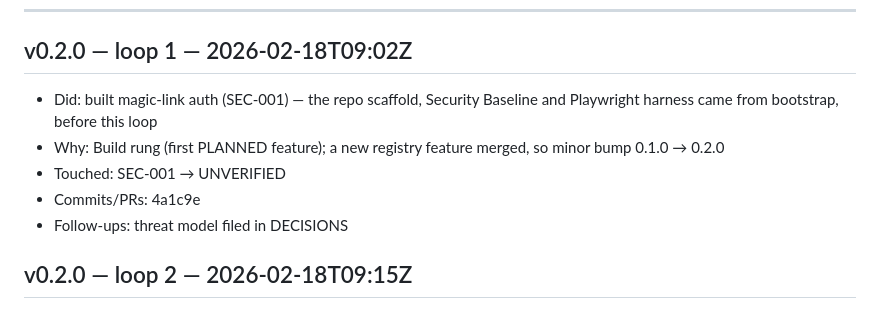
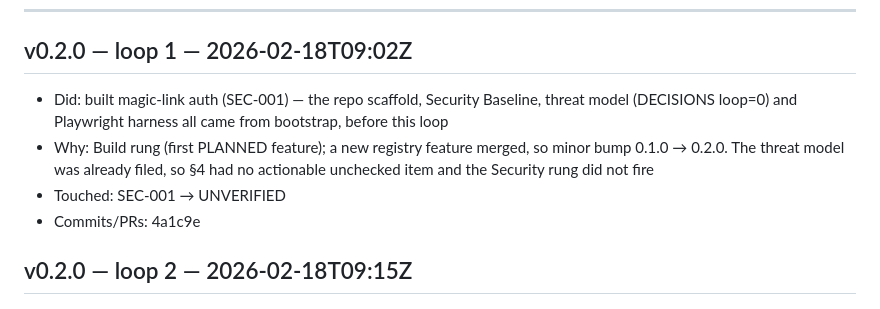
Before and after one commit to nikoslater/greenlight, a Markdown page: examples/streak/CHANGELOG.md, the part around the change. Rendered like a GitHub page.

Commit message:
loop 28: streak filed the threat model at loop 1, a bootstrap deliverable whose absence would have made rung 1 outrank the build

```diff
--- a/examples/streak/CHANGELOG.md
+++ b/examples/streak/CHANGELOG.md
@@ -5,11 +5,10 @@
 ---
 
 ## v0.2.0 — loop 1 — 2026-02-18T09:02Z
-- Did: built magic-link auth (SEC-001) — the repo scaffold, Security Baseline and Playwright harness came from bootstrap, before this loop
-- Why: Build rung (first PLANNED feature); a new registry feature merged, so minor bump 0.1.0 → 0.2.0
+- Did: built magic-link auth (SEC-001) — the repo scaffold, Security Baseline, threat model (DECISIONS loop=0) and Playwright harness all came from bootstrap, before this loop
+- Why: Build rung (first PLANNED feature); a new registry feature merged, so minor bump 0.1.0 → 0.2.0. The threat model was already filed, so §4 had no actionable unchecked item and the Security rung did not fire
 - Touched: SEC-001 → UNVERIFIED
 - Commits/PRs: 4a1c9e
-- Follow-ups: threat model filed in DECISIONS
 
 ## v0.2.0 — loop 2 — 2026-02-18T09:15Z
 - Did: verified SEC-001; formally retired password login
```
Also changed, not shown: .selfloop/IMPROVEMENTS.md (+1 -0 lines), examples/streak/DECISIONS.md (+1 -1 lines).
